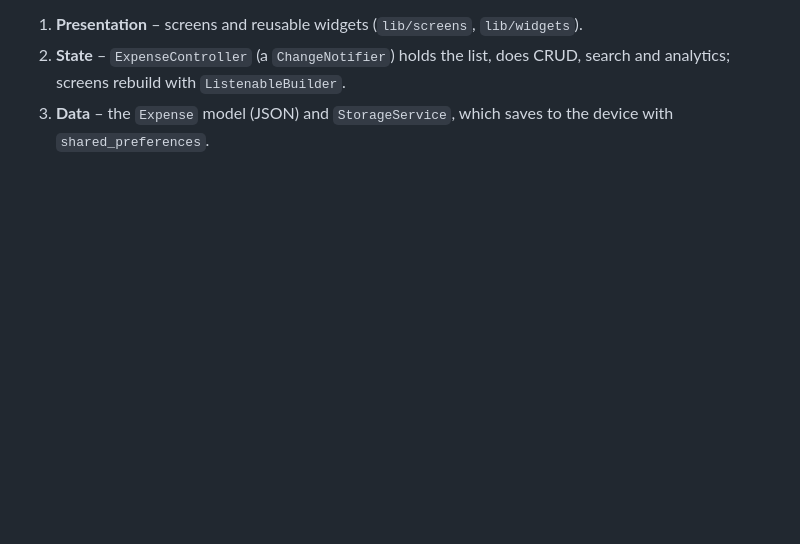
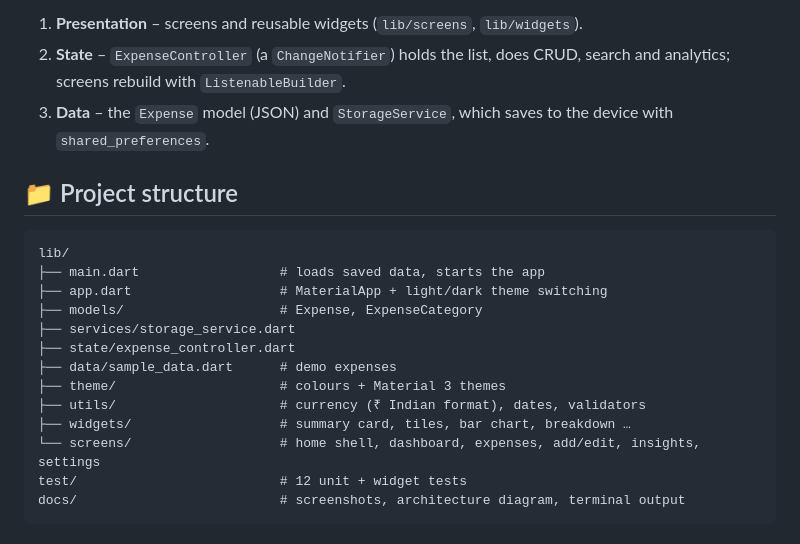
Before and after one commit to Amith-Codez/ExpenseMate-Flutter, a Markdown page: README.md, the part around the change. GitHub-like rendering; blank space fills up the shorter version.

Commit message:
docs: document project structure
Co-Authored-By: Claude Opus 5.5 <noreply@anthropic.com>

````diff
--- a/README.md
+++ b/README.md
@@ -84,3 +84,21 @@ The app follows a simple three-layer design:
 2. **State** – `ExpenseController` (a `ChangeNotifier`) holds the list, does CRUD, search and analytics;
    screens rebuild with `ListenableBuilder`.
 3. **Data** – the `Expense` model (JSON) and `StorageService`, which saves to the device with `shared_preferences`.
+
+## 📁 Project structure
+
+```text
+lib/
+├── main.dart                  # loads saved data, starts the app
+├── app.dart                   # MaterialApp + light/dark theme switching
+├── models/                    # Expense, ExpenseCategory
+├── services/storage_service.dart
+├── state/expense_controller.dart
+├── data/sample_data.dart      # demo expenses
+├── theme/                     # colours + Material 3 themes
+├── utils/                     # currency (₹ Indian format), dates, validators
+├── widgets/                   # summary card, tiles, bar chart, breakdown …
+└── screens/                   # home shell, dashboard, expenses, add/edit, insights, settings
+test/                          # 12 unit + widget tests
+docs/                          # screenshots, architecture diagram, terminal output
+```
````
